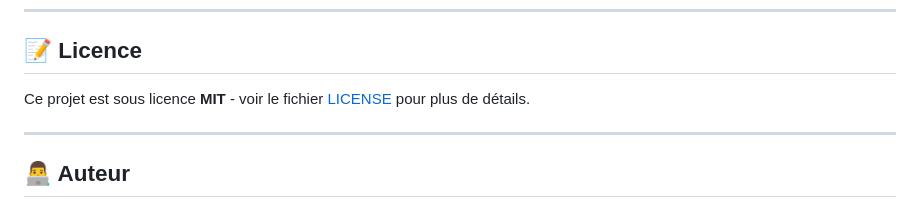
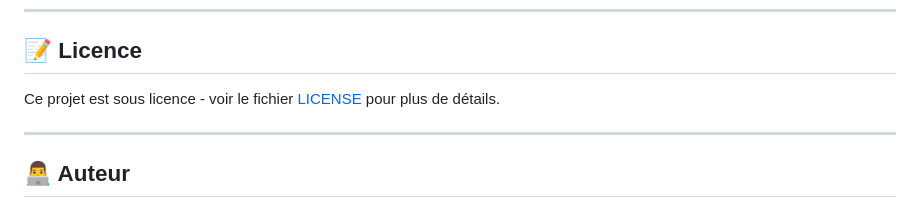
Before and after one commit to Toon-mo/Morieux_Tony_Devoir_Bilan_De_Formation, a Markdown page: README.md, the part around one of its changes. GitHub-like rendering.

Commit message:
docs: fix documentation links and implement custom personal license

```diff
--- a/README.md
+++ b/README.md
@@ -616,7 +616,7 @@ Les contributions sont les bienvenues !
 
 ## 📝 Licence
 
-Ce projet est sous licence **MIT** - voir le fichier [LICENSE](LICENSE) pour plus de détails.
+Ce projet est sous licence - voir le fichier [LICENSE](LICENSE) pour plus de détails.
 
 ---
 
```
Also changed, not shown: other parts of README.md (+1 -1 lines).
